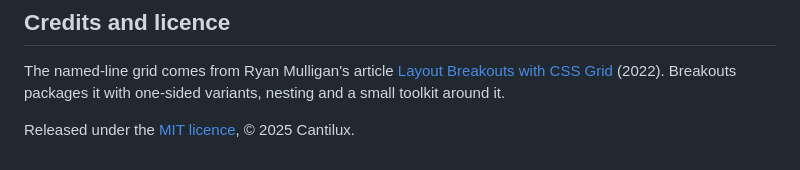
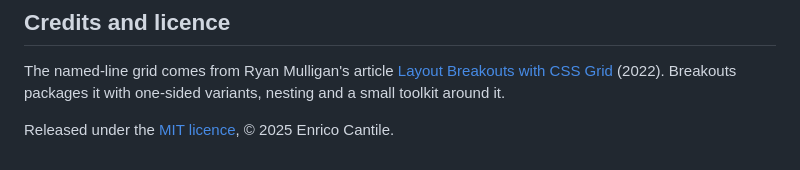
Before and after one commit to Cantilux/breakouts, a Markdown page: README.md, the part around the change. Drawn GitHub-style.

Commit message:
docs: update copyright notice in README

```diff
--- a/README.md
+++ b/README.md
@@ -396,4 +396,4 @@ Run `npm pack --dry-run` to see exactly what npm would receive.
 
 The named-line grid comes from Ryan Mulligan's article [Layout Breakouts with CSS Grid](https://ryanmulligan.dev/blog/layout-breakouts/) (2022). Breakouts packages it with one-sided variants, nesting and a small toolkit around it.
 
-Released under the [MIT licence](LICENSE), © 2025 Cantilux.
+Released under the [MIT licence](LICENSE), © 2025 Enrico Cantile.
```
